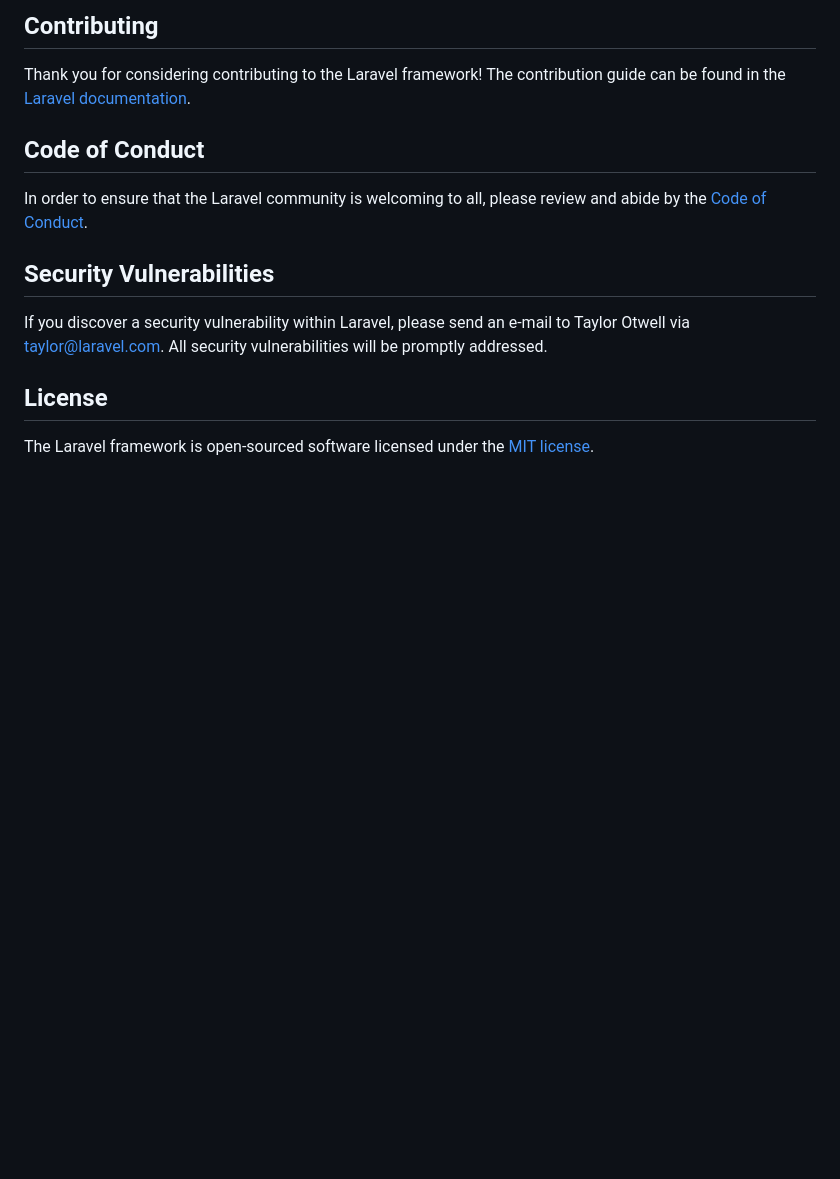
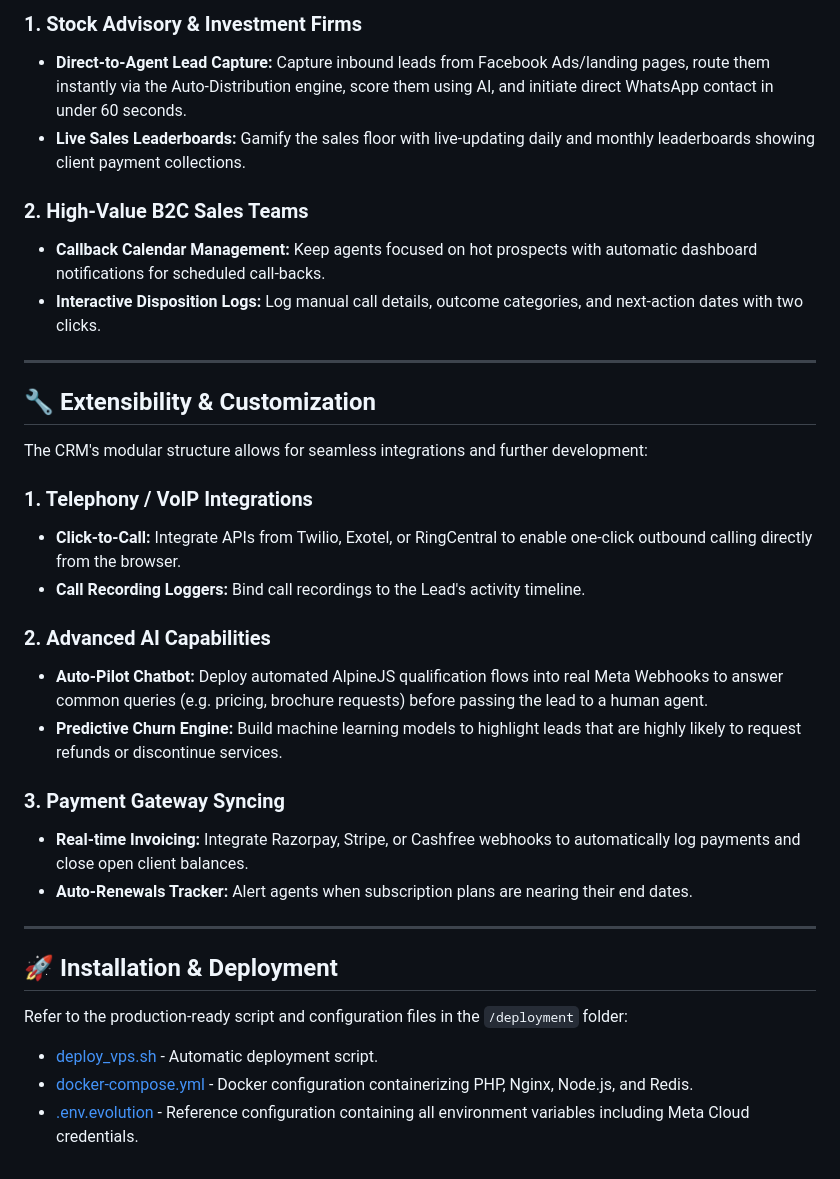
Before and after one commit to cyberbuzz001/stockideacrm, a Markdown page: crm-core/README.md, the part around one of its changes. Drawn GitHub-style; blank space fills up the shorter version.

Commit message:
Update README.md with comprehensive description, features, tech stack, use cases, and customization guides

```diff
--- a/crm-core/README.md
+++ b/crm-core/README.md
@@ -44,16 +50,35 @@ We would like to extend our thanks to the following sponsors for funding Laravel
 
-## Contributing
+### 1. Stock Advisory & Investment Firms
+*   **Direct-to-Agent Lead Capture:** Capture inbound leads from Facebook Ads/landing pages, route them instantly via the Auto-Distribution engine, score them using AI, and initiate direct WhatsApp contact in under 60 seconds.
+*   **Live Sales Leaderboards:** Gamify the sales floor with live-updating daily and monthly leaderboards showing client payment collections.
 
-Thank you for considering contributing to the Laravel framework! The contribution guide can be found in the [Laravel documentation](https://laravel.com/docs/contributions).
+### 2. High-Value B2C Sales Teams
+*   **Callback Calendar Management:** Keep agents focused on hot prospects with automatic dashboard notifications for scheduled call-backs.
+*   **Interactive Disposition Logs:** Log manual call details, outcome categories, and next-action dates with two clicks.
 
-## Code of Conduct
+---
 
-In order to ensure that the Laravel community is welcoming to all, please review and abide by the [Code of Conduct](https://laravel.com/docs/contributions#code-of-conduct).
+## 🔧 Extensibility & Customization
 
-## Security Vulnerabilities
+The CRM's modular structure allows for seamless integrations and further development:
 
-If you discover a security vulnerability within Laravel, please send an e-mail to Taylor Otwell via [taylor@laravel.com](mailto:taylor@laravel.com). All security vulnerabilities will be promptly addressed.
+### 1. Telephony / VoIP Integrations
+*   **Click-to-Call:** Integrate APIs from Twilio, Exotel, or RingCentral to enable one-click outbound calling directly from the browser.
+*   **Call Recording Loggers:** Bind call recordings to the Lead's activity timeline.
 
-## License
+### 2. Advanced AI Capabilities
+*   **Auto-Pilot Chatbot:** Deploy automated AlpineJS qualification flows into real Meta Webhooks to answer common queries (e.g. pricing, brochure requests) before passing the lead to a human agent.
+*   **Predictive Churn Engine:** Build machine learning models to highlight leads that are highly likely to request refunds or discontinue services.
 
-The Laravel framework is open-sourced software licensed under the [MIT license](https://opensource.org/licenses/MIT).
+### 3. Payment Gateway Syncing
+*   **Real-time Invoicing:** Integrate Razorpay, Stripe, or Cashfree webhooks to automatically log payments and close open client balances.
+*   **Auto-Renewals Tracker:** Alert agents when subscription plans are nearing their end dates.
+
+---
+
+## 🚀 Installation & Deployment
+
+Refer to the production-ready script and configuration files in the `/deployment` folder:
+*   [deploy_vps.sh](file:///D:/2026%20C%20downloads/expertcrmv1/public_html/deployment/deploy_vps.sh) - Automatic deployment script.
+*   [docker-compose.yml](file:///D:/2026%20C%20downloads/expertcrmv1/public_html/deployment/docker-compose.yml) - Docker configuration containerizing PHP, Nginx, Node.js, and Redis.
+*   [.env.evolution](file:///D:/2026%20C%20downloads/expertcrmv1/public_html/deployment/.env.evolution) - Reference configuration containing all environment variables including Meta Cloud credentials.
```
Also changed, not shown: other parts of crm-core/README.md (+37 -31 lines).
